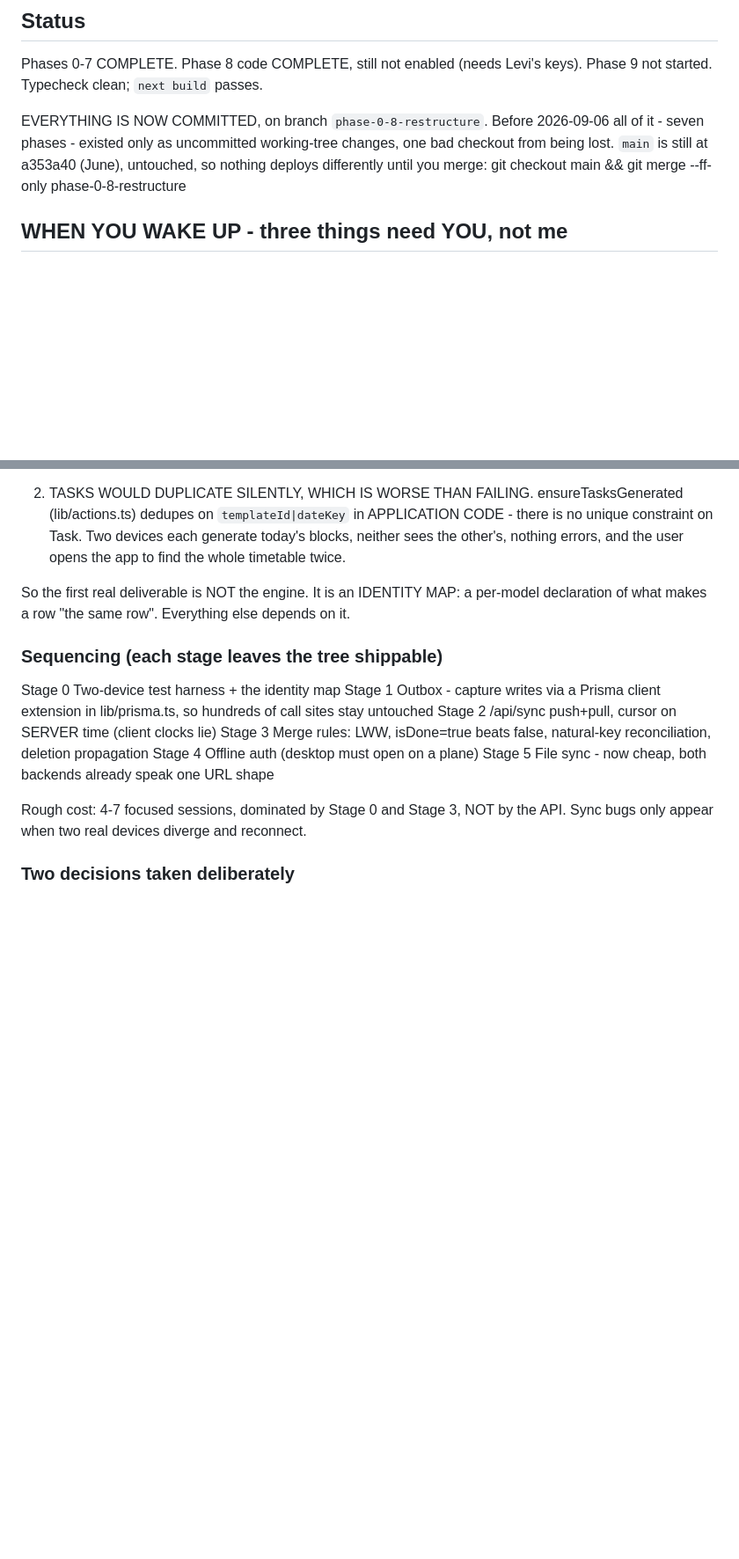
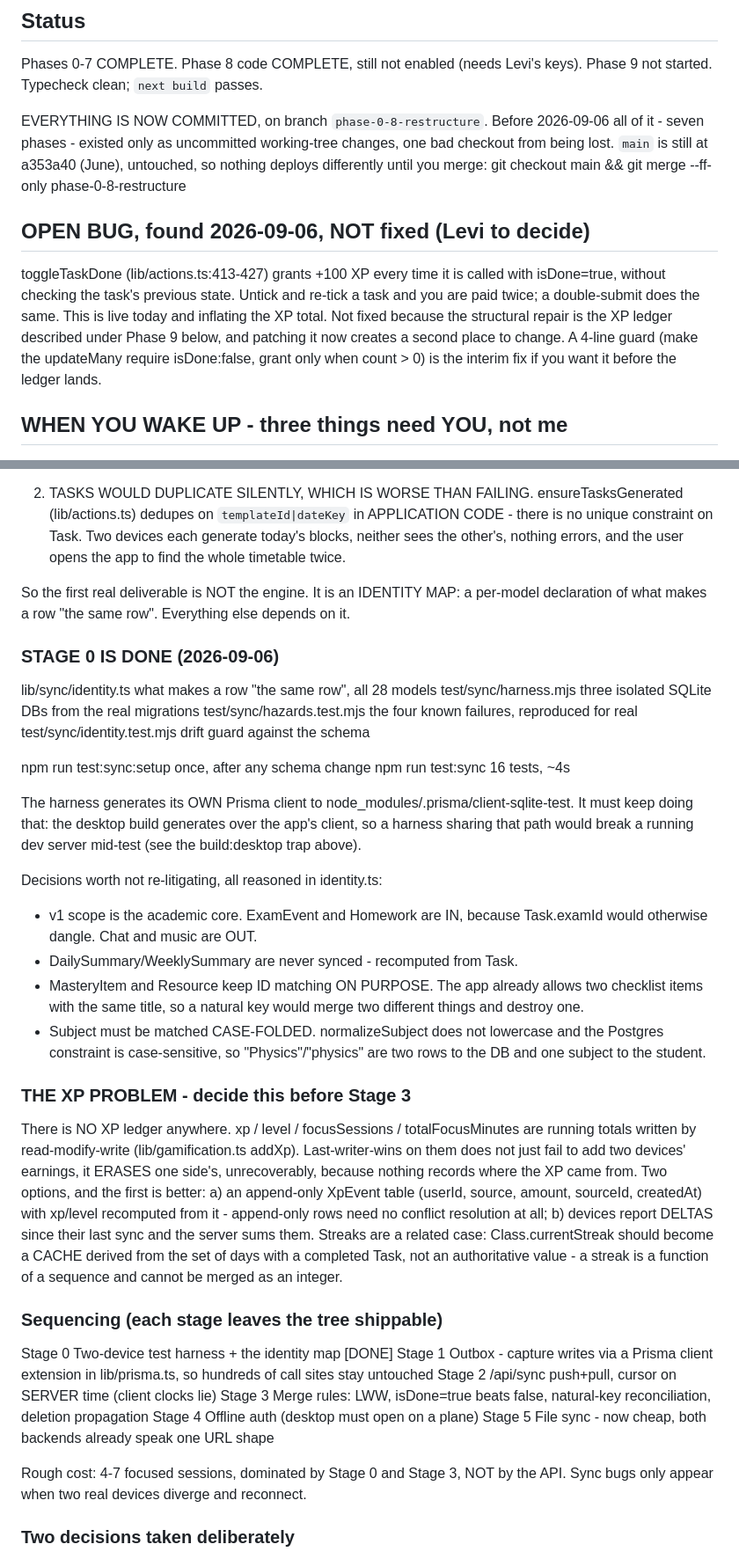
Before and after one commit to leviGatimu/study-flow-app, a Markdown page: HANDOFF.md, 2 parts joined by grey strips. Shown at 88% size. Drawn GitHub-style; blank space fills up the shorter version.

Commit message:
Handoff: Stage 0 done, the XP ledger decision, and the secret rotation warning
Records what Stage 0 delivered, the four decisions in the identity map
that should not be re-litigated, and the one open question that blocks
Stage 3: XP has no ledger, so last-writer-wins erases earnings rather than
merging them.

Also logs the toggleTaskDone double-grant as an open bug rather than
fixing it, since the ledger is the structural repair, and warns that any
installer distributed before today's fix carries the production secrets
and means rotating them.

Co-Authored-By: Claude Opus 5 (1M context) <noreply@anthropic.com>
Claude-Session: https://claude.ai/code/session_01ETF3s1yaSxfarCgac93YSh

```diff
--- a/HANDOFF.md
+++ b/HANDOFF.md
@@ -14,6 +14,16 @@ EVERYTHING IS NOW COMMITTED, on branch `phase-0-8-restructure`. Before
 changes, one bad checkout from being lost. `main` is still at a353a40 (June),
 untouched, so nothing deploys differently until you merge:
     git checkout main && git merge --ff-only phase-0-8-restructure
+
+## OPEN BUG, found 2026-09-06, NOT fixed (Levi to decide)
+toggleTaskDone (lib/actions.ts:413-427) grants +100 XP every time it is called
+with isDone=true, without checking the task's previous state. Untick and
+re-tick a task and you are paid twice; a double-submit does the same. This is
+live today and inflating the XP total.
+Not fixed because the structural repair is the XP ledger described under Phase
+9 below, and patching it now creates a second place to change. A 4-line guard
+(make the updateMany require isDone:false, grant only when count > 0) is the
+interim fix if you want it before the ledger lands.
 
 ## WHEN YOU WAKE UP - three things need YOU, not me
 
@@ -74,9 +91,49 @@ So the first real deliverable is NOT the engine. It is an IDENTITY MAP: a
 per-model declaration of what makes a row "the same row". Everything else
 depends on it.
 
+### STAGE 0 IS DONE (2026-09-06)
+
+  lib/sync/identity.ts       what makes a row "the same row", all 28 models
+  test/sync/harness.mjs      three isolated SQLite DBs from the real migrations
+  test/sync/hazards.test.mjs the four known failures, reproduced for real
+  test/sync/identity.test.mjs  drift guard against the schema
+
+  npm run test:sync:setup    once, after any schema change
+  npm run test:sync          16 tests, ~4s
+
+The harness generates its OWN Prisma client to
+node_modules/.prisma/client-sqlite-test. It must keep doing that: the desktop
+build generates over the app's client, so a harness sharing that path would
+break a running dev server mid-test (see the build:desktop trap above).
+
+Decisions worth not re-litigating, all reasoned in identity.ts:
+  - v1 scope is the academic core. ExamEvent and Homework are IN, because
+    Task.examId would otherwise dangle. Chat and music are OUT.
+  - DailySummary/WeeklySummary are never synced - recomputed from Task.
+  - MasteryItem and Resource keep ID matching ON PURPOSE. The app already
+    allows two checklist items with the same title, so a natural key would
+    merge two different things and destroy one.
+  - Subject must be matched CASE-FOLDED. normalizeSubject does not lowercase
+    and the Postgres constraint is case-sensitive, so "Physics"/"physics" are
+    two rows to the DB and one subject to the student.
+
+### THE XP PROBLEM - decide this before Stage 3
+There is NO XP ledger anywhere. xp / level / focusSessions / totalFocusMinutes
+are running totals written by read-modify-write (lib/gamification.ts addXp).
+Last-writer-wins on them does not just fail to add two devices' earnings, it
+ERASES one side's, unrecoverably, because nothing records where the XP came
+from. Two options, and the first is better:
+  a) an append-only XpEvent table (userId, source, amount, sourceId, createdAt)
+     with xp/level recomputed from it - append-only rows need no conflict
+     resolution at all;
+  b) devices report DELTAS since their last sync and the server sums them.
+Streaks are a related case: Class.currentStreak should become a CACHE derived
+from the set of days with a completed Task, not an authoritative value - a
+streak is a function of a sequence and cannot be merged as an integer.
+
 ### Sequencing (each stage leaves the tree shippable)
 
-  Stage 0  Two-device test harness + the identity map
+  Stage 0  Two-device test harness + the identity map   [DONE]
   Stage 1  Outbox - capture writes via a Prisma client extension in
            lib/prisma.ts, so hundreds of call sites stay untouched
   Stage 2  /api/sync push+pull, cursor on SERVER time (client clocks lie)
```
Also changed, not shown: other parts of HANDOFF.md (+7 -0 lines).
